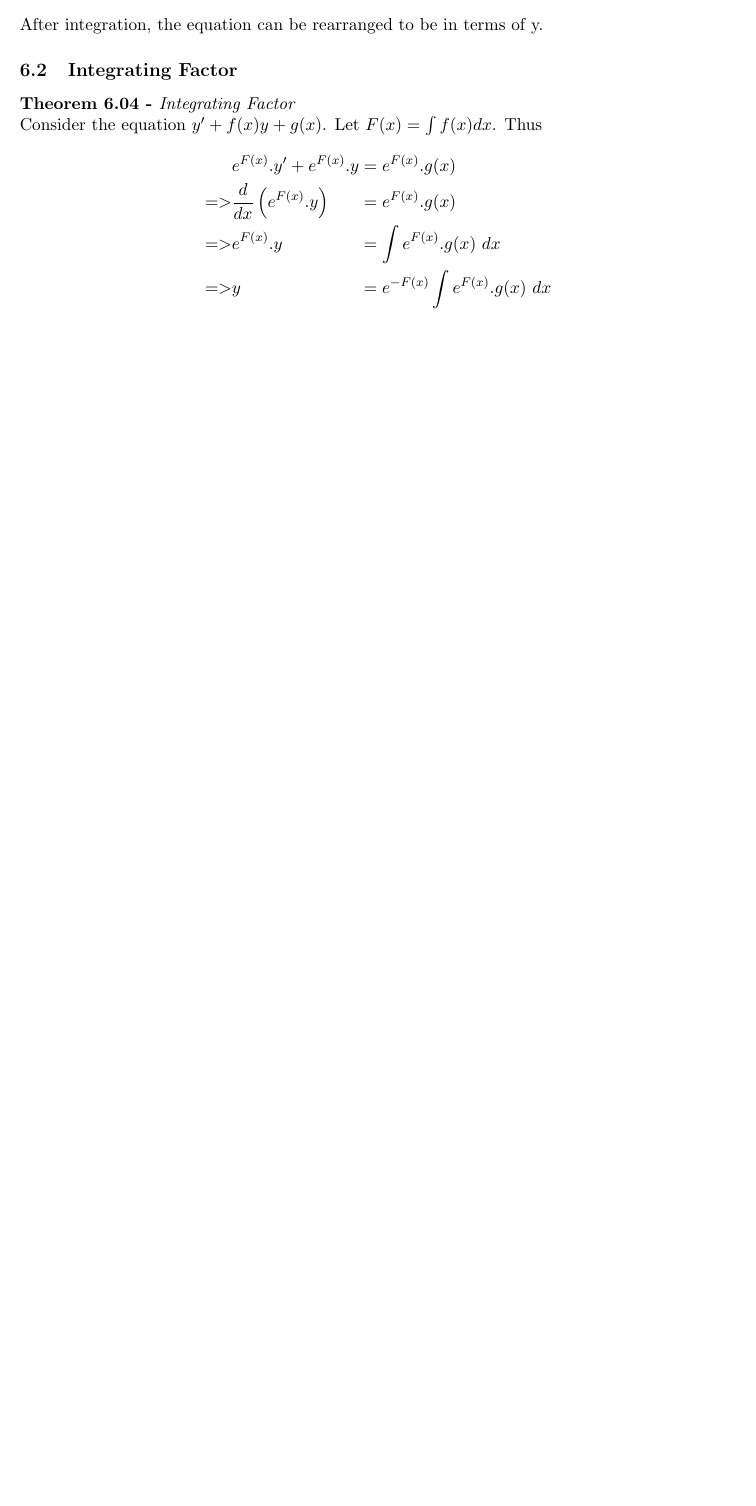
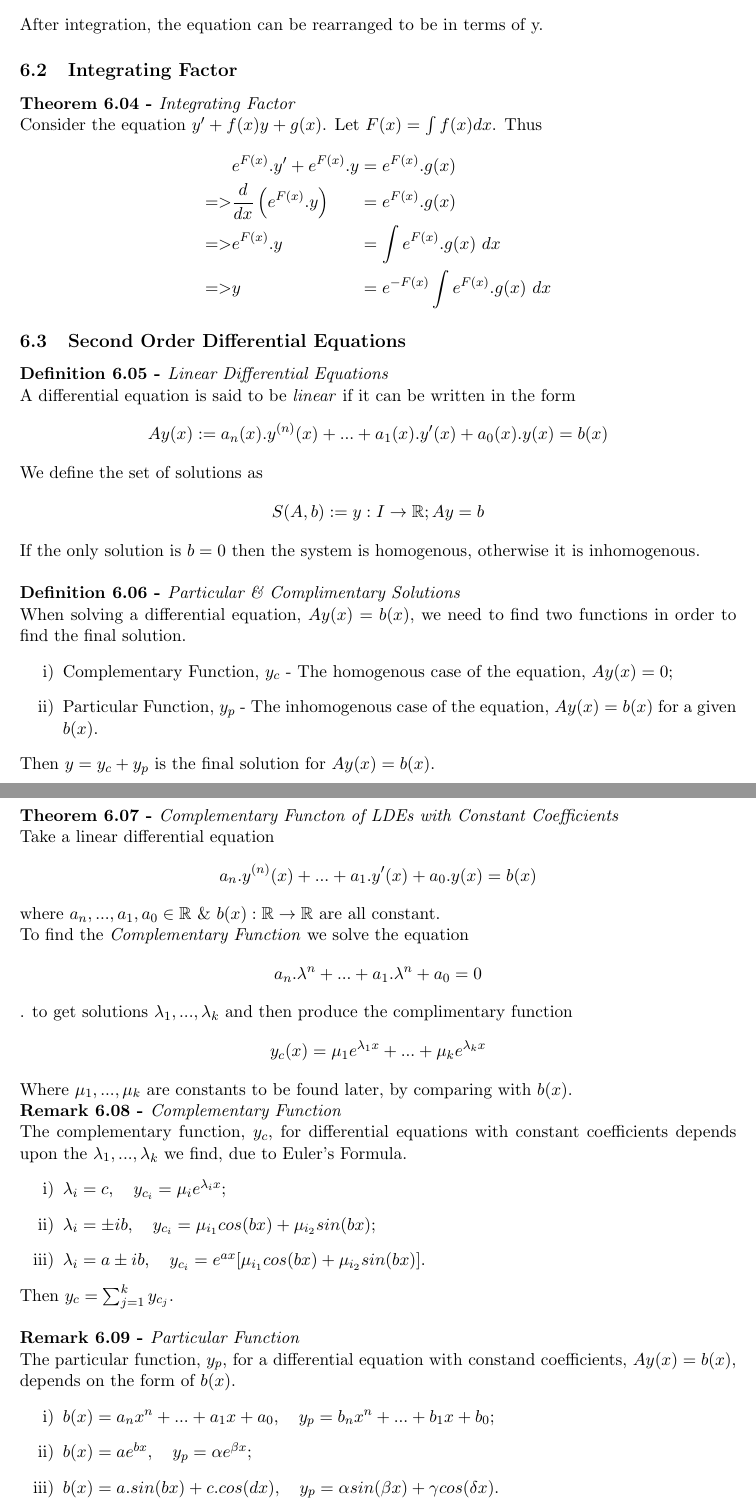
Before and after one commit to dajhutchinson/MathsY1, a LaTeX document (Calculus1/Notes/tex/NotesC1.tex): part of page 10 of 10 before the commit and two parts of pages 10 and 11 of 12 after it, the two joined at a grey line, cut so that both start at the same text, the shorter picture padded with empty space. Compiled offline with pdfLaTeX.

Commit message:
Calculus Week 9 & 10 Notes

```diff
--- a/Calculus1/Notes/tex/NotesC1.tex
+++ b/Calculus1/Notes/tex/NotesC1.tex
@@ -327,3 +327,41 @@ Consider the equation $y' + f(x)y + g(x)$. Let $F(x) = \int{f(x)dx}$. Thus \begi
   => &y &&= e^{-F(x)} \int{e^{F(x)}.g(x)\ dx}
 \end{alignat*}
 
+\subsection{Second Order Differential Equations}
+%
+\subtitle{Definition 6.05 - }{Linear Differential Equations}
+A differential equation is said to be \textit{linear} if it can be written in the form $$Ay(x) := a_n(x).y^{(n)}(x) + ... + a_1(x).y'(x) + a_0(x).y(x) = b(x)$$
+We define the set of solutions as $$S(A, b) := {y : I \to \real ; Ay = b}$$
+If the only solution is $b=0$ then the system is homogenous, otherwise it is inhomogenous. \\
+
+\subtitle{Definition 6.06 - }{Particular \& Complimentary Solutions}
+When solving a differential equation, $Ay(x) = b(x)$, we need to find two functions in order to find the final solution.
+\begin{enumerate}[label=\roman*)]
+  \item Complementary Function, $y_c$ - The homogenous case of the equation, $Ay(x) = 0$;
+  \item Particular Function, $y_p$ - The inhomogenous case of the equation, $Ay(x) = b(x)$ for a given $b(x)$.
+\end{enumerate}
+Then $y = y_c + y_p$ is the final solution for $Ay(x) = b(x)$.
+
+\newpage
+\subtitle{Theorem 6.07 - }{Complementary Functon of LDEs with Constant Coefficients}
+Take a linear differential equation $$a_n.y^{(n)}(x) + ... + a_1.y'(x) + a_0.y(x) = b(x)$$ where $a_n, ... , a_1, a_0 \in \real\ \mathrm{\&}\ b(x) : \real \to \real$ are all constant. \\
+To find the \textit{Complementary Function} we solve the equation $$a_n.\lambda^n + ... + a_1.\lambda^n + a_0 = 0$$.
+to get solutions $\lambda_1, ... , \lambda_k$ and then produce the complimentary function $$y_c(x) = \mu_1e^{\lambda_1x} + ... + \mu_ke^{\lambda_kx}$$
+Where $\mu_1, ... , \mu_k$ are constants to be found later, by comparing with $b(x)$.
+
+\subtitle{Remark 6.08 - }{Complementary Function}
+The complementary function, $y_c$, for differential equations with constant coefficients depends upon the $\lambda_1, ... , \lambda_k$ we find, due to Euler's Formula.
+\begin{enumerate}[label=\roman*)]
+  \item $\lambda_i = c,\quad y_{c_i} = \mu_ie^{\lambda_ix}$;
+  \item $\lambda_i = \pm ib,\quad y_{c_i} = \mu_{i_1}cos(bx) + \mu_{i_2}sin(bx)$;
+  \item $\lambda_i = a \pm ib,\quad y_{c_i} = e^{ax}[\mu_{i_1}cos(bx) + \mu_{i_2}sin(bx)]$.
+\end{enumerate}
+Then $y_c = \sum_{j=1}^{k} y_{c_j}$.\\
+
+\subtitle{Remark 6.09 - }{Particular Function}
+The particular function, $y_p$, for a differential equation with constand coefficients, $Ay(x) = b(x)$, depends on the form of $b(x)$.
+\begin{enumerate}[label=\roman*)]
+  \item $b(x) = a_nx^n + ... + a_1x + a_0,\quad y_p = b_nx^n + ... + b_1x + b_0$;
+  \item $b(x) = ae^{bx},\quad y_p = \alpha e^{\beta x}$;
+  \item $b(x) = a.sin(bx) + c.cos(dx),\quad y_p = \alpha sin(\beta x) + \gamma cos(\delta x)$.
+\end{enumerate}
```
Also changed, not shown: Calculus1/Notes/pdf/NotesC1.pdf, Calculus1/Notes/tex/NotesC1.tex (48 more changed lines).
